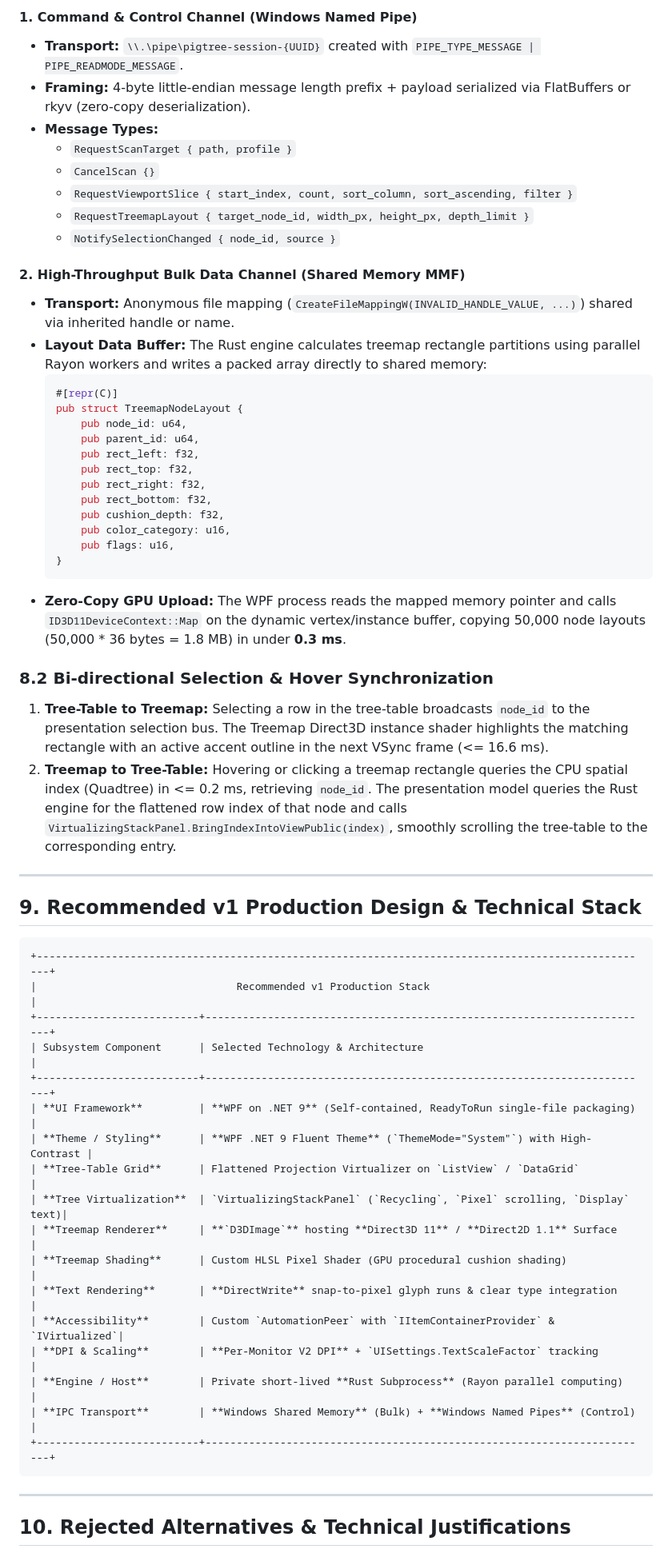
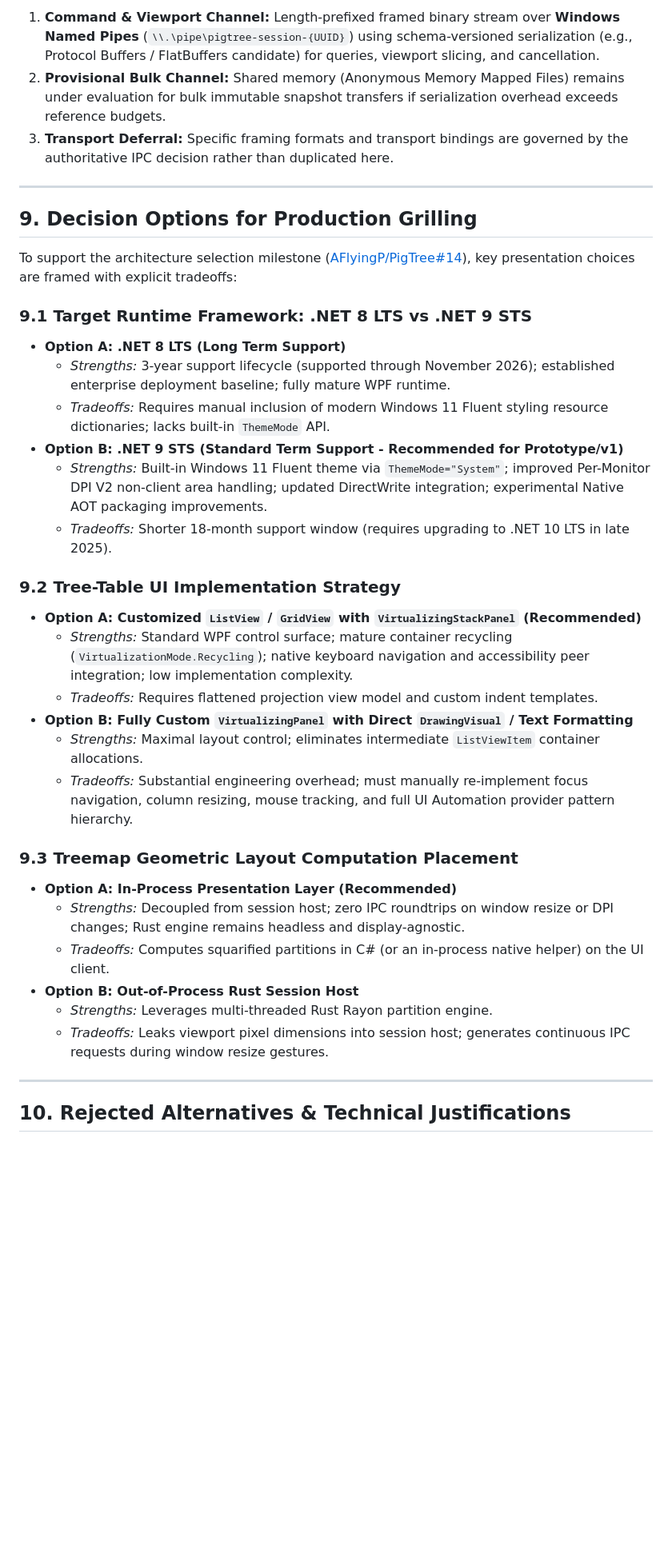
Before and after one commit to AFlyingP/PigTree, a Markdown page: docs/research/wpf-production-rendering-and-accessibility.md, the part around one of its changes. Shown at 80% size. GitHub-like rendering; blank space fills up the shorter version.

Commit message:
docs: revise WPF rendering research note addressing UIA patterns, sliding-window cache, lifecycle, seam placement, and decision options

````diff
--- a/docs/research/wpf-production-rendering-and-accessibility.md
+++ b/docs/research/wpf-production-rendering-and-accessibility.md
@@ -419,59 +366,36 @@ The WPF GUI and the private Rust session host communicate across process boundar
-#### 1. Command & Control Channel (Windows Named Pipe)
-* **Transport:** `\\.\pipe\pigtree-session-{UUID}` created with `PIPE_TYPE_MESSAGE | PIPE_READMODE_MESSAGE`.
-* **Framing:** 4-byte little-endian message length prefix + payload serialized via FlatBuffers or rkyv (zero-copy deserialization).
-* **Message Types:**
-  - `RequestScanTarget { path, profile }`
-  - `CancelScan {}`
-  - `RequestViewportSlice { start_index, count, sort_column, sort_ascending, filter }`
-  - `RequestTreemapLayout { target_node_id, width_px, height_px, depth_limit }`
-  - `NotifySelectionChanged { node_id, source }`
-
-#### 2. High-Throughput Bulk Data Channel (Shared Memory MMF)
-* **Transport:** Anonymous file mapping (`CreateFileMappingW(INVALID_HANDLE_VALUE, ...)`) shared via inherited handle or name.
-* **Layout Data Buffer:** The Rust engine calculates treemap rectangle partitions using parallel Rayon workers and writes a packed array directly to shared memory:
-  ```rust
-  #[repr(C)]
-  pub struct TreemapNodeLayout {
-      pub node_id: u64,
-      pub parent_id: u64,
-      pub rect_left: f32,
-      pub rect_top: f32,
-      pub rect_right: f32,
-      pub rect_bottom: f32,
-      pub cushion_depth: f32,
-      pub color_category: u16,
-      pub flags: u16,
-  }
-  ```
-* **Zero-Copy GPU Upload:** The WPF process reads the mapped memory pointer and calls `ID3D11DeviceContext::Map` on the dynamic vertex/instance buffer, copying 50,000 node layouts (50,000 * 36 bytes = 1.8 MB) in under **0.3 ms**.
-
-### 8.2 Bi-directional Selection & Hover Synchronization
-1. **Tree-Table to Treemap:** Selecting a row in the tree-table broadcasts `node_id` to the presentation selection bus. The Treemap Direct3D instance shader highlights the matching rectangle with an active accent outline in the next VSync frame (<= 16.6 ms).
-2. **Treemap to Tree-Table:** Hovering or clicking a treemap rectangle queries the CPU spatial index (Quadtree) in <= 0.2 ms, retrieving `node_id`. The presentation model queries the Rust engine for the flattened row index of that node and calls `VirtualizingStackPanel.BringIndexIntoViewPublic(index)`, smoothly scrolling the tree-table to the corresponding entry.
+1. **Command & Viewport Channel:** Length-prefixed framed binary stream over **Windows Named Pipes** (`\\.\pipe\pigtree-session-{UUID}`) using schema-versioned serialization (e.g., Protocol Buffers / FlatBuffers candidate) for queries, viewport slicing, and cancellation.
+2. **Provisional Bulk Channel:** Shared memory (Anonymous Memory Mapped Files) remains under evaluation for bulk immutable snapshot transfers if serialization overhead exceeds reference budgets.
+3. **Transport Deferral:** Specific framing formats and transport bindings are governed by the authoritative IPC decision rather than duplicated here.
 
 ---
 
-## 9. Recommended v1 Production Design & Technical Stack
+## 9. Decision Options for Production Grilling
 
-```
-+---------------------------------------------------------------------------------------------------+
-|                                Recommended v1 Production Stack                                    |
-+--------------------------+------------------------------------------------------------------------+
-| Subsystem Component      | Selected Technology & Architecture                                     |
-+--------------------------+------------------------------------------------------------------------+
-| **UI Framework**         | **WPF on .NET 9** (Self-contained, ReadyToRun single-file packaging)   |
-| **Theme / Styling**      | **WPF .NET 9 Fluent Theme** (`ThemeMode="System"`) with High-Contrast |
-| **Tree-Table Grid**      | Flattened Projection Virtualizer on `ListView` / `DataGrid`          |
-| **Tree Virtualization**  | `VirtualizingStackPanel` (`Recycling`, `Pixel` scrolling, `Display` text)|
-| **Treemap Renderer**     | **`D3DImage`** hosting **Direct3D 11** / **Direct2D 1.1** Surface     |
-| **Treemap Shading**      | Custom HLSL Pixel Shader (GPU procedural cushion shading)              |
-| **Text Rendering**       | **DirectWrite** snap-to-pixel glyph runs & clear type integration     |
-| **Accessibility**        | Custom `AutomationPeer` with `IItemContainerProvider` & `IVirtualized`|
-| **DPI & Scaling**        | **Per-Monitor V2 DPI** + `UISettings.TextScaleFactor` tracking       |
-| **Engine / Host**        | Private short-lived **Rust Subprocess** (Rayon parallel computing)    |
-| **IPC Transport**        | **Windows Shared Memory** (Bulk) + **Windows Named Pipes** (Control)   |
-+--------------------------+------------------------------------------------------------------------+
-```
+To support the architecture selection milestone ([AFlyingP/PigTree#14](https://github.com/AFlyingP/PigTree/issues/14)), key presentation choices are framed with explicit tradeoffs:
+
+### 9.1 Target Runtime Framework: .NET 8 LTS vs .NET 9 STS
+* **Option A: .NET 8 LTS (Long Term Support)**
+  - *Strengths:* 3-year support lifecycle (supported through November 2026); established enterprise deployment baseline; fully mature WPF runtime.
+  - *Tradeoffs:* Requires manual inclusion of modern Windows 11 Fluent styling resource dictionaries; lacks built-in `ThemeMode` API.
+* **Option B: .NET 9 STS (Standard Term Support - Recommended for Prototype/v1)**
+  - *Strengths:* Built-in Windows 11 Fluent theme via `ThemeMode="System"`; improved Per-Monitor DPI V2 non-client area handling; updated DirectWrite integration; experimental Native AOT packaging improvements.
+  - *Tradeoffs:* Shorter 18-month support window (requires upgrading to .NET 10 LTS in late 2025).
+
+### 9.2 Tree-Table UI Implementation Strategy
+* **Option A: Customized `ListView` / `GridView` with `VirtualizingStackPanel` (Recommended)**
+  - *Strengths:* Standard WPF control surface; mature container recycling (`VirtualizationMode.Recycling`); native keyboard navigation and accessibility peer integration; low implementation complexity.
+  - *Tradeoffs:* Requires flattened projection view model and custom indent templates.
+* **Option B: Fully Custom `VirtualizingPanel` with Direct `DrawingVisual` / Text Formatting**
+  - *Strengths:* Maximal layout control; eliminates intermediate `ListViewItem` container allocations.
+  - *Tradeoffs:* Substantial engineering overhead; must manually re-implement focus navigation, column resizing, mouse tracking, and full UI Automation provider pattern hierarchy.
+
+### 9.3 Treemap Geometric Layout Computation Placement
+* **Option A: In-Process Presentation Layer (Recommended)**
+  - *Strengths:* Decoupled from session host; zero IPC roundtrips on window resize or DPI changes; Rust engine remains headless and display-agnostic.
+  - *Tradeoffs:* Computes squarified partitions in C# (or an in-process native helper) on the UI client.
+* **Option B: Out-of-Process Rust Session Host**
+  - *Strengths:* Leverages multi-threaded Rust Rayon partition engine.
+  - *Tradeoffs:* Leaks viewport pixel dimensions into session host; generates continuous IPC requests during window resize gestures.
 
 ---
 
````
Also changed, not shown: other parts of docs/research/wpf-production-rendering-and-accessibility.md (+141 -185 lines).
